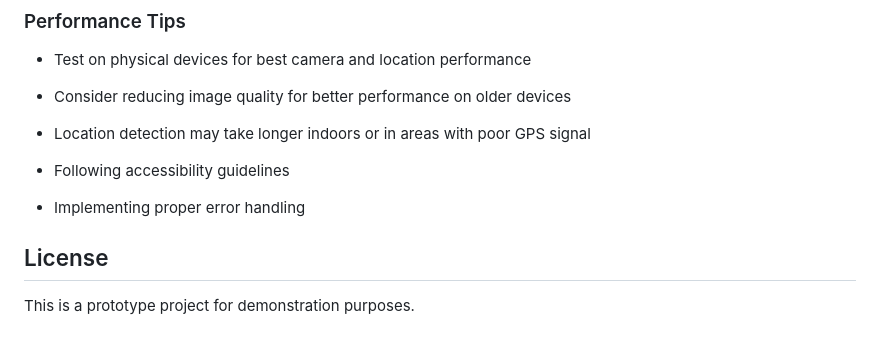
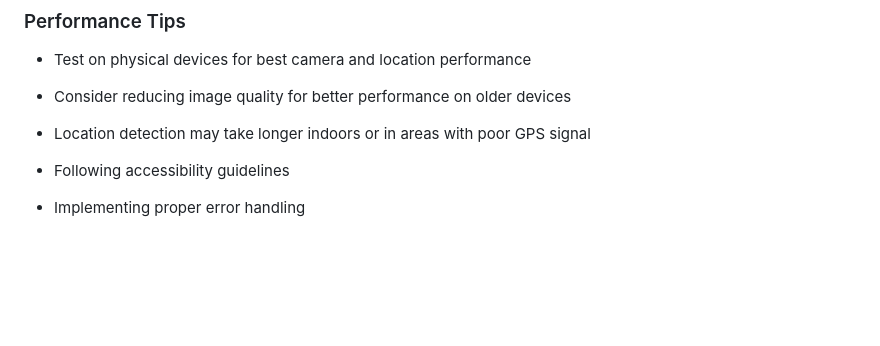
Before and after one commit to naitikrt678/sahayak-app, a Markdown page: README.md, the part around the change. Rendered like a GitHub page; blank space fills up the shorter version.

```diff
--- a/README.md
+++ b/README.md
@@ -174,7 +174,3 @@ To make this a production-ready app, consider adding:
 
 - Following accessibility guidelines
 - Implementing proper error handling
-
-## License
-
-This is a prototype project for demonstration purposes.
```
